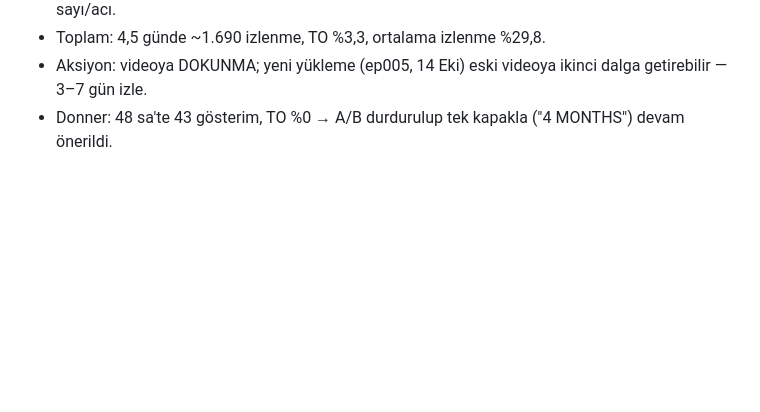
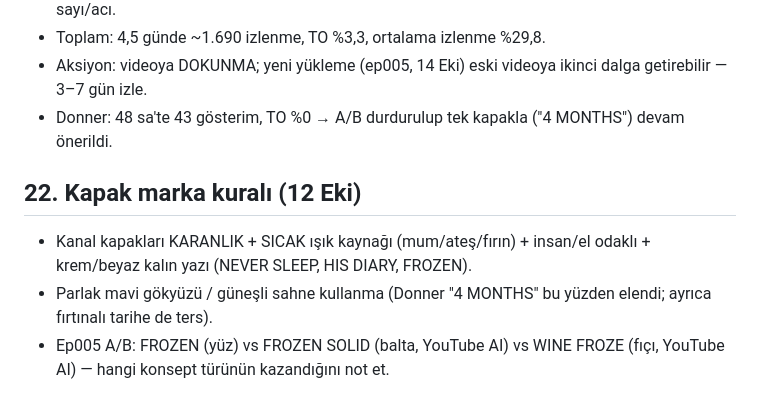
Before and after one commit to duygusalizler-ui/loftik-video-bot, a Markdown page: unfrozen-history/STRATEGY.md, the part around the change. GitHub-like rendering; blank space fills up the shorter version.

Commit message:
STRATEGY: thumbnail brand rule and ep005 A/B setup
Co-Authored-By: Claude Opus 5.5 <noreply@anthropic.com>
Claude-Session: https://claude.ai/code/session_01Y4jj1E33474tqyBGG26E1X

```diff
--- a/unfrozen-history/STRATEGY.md
+++ b/unfrozen-history/STRATEGY.md
@@ -170,3 +170,8 @@ Ders: sonraki konular "bilinen olay + sayı" kalıbına yaslansın; kapakta haya
 - Toplam: 4,5 günde ~1.690 izlenme, TO %3,3, ortalama izlenme %29,8.
 - Aksiyon: videoya DOKUNMA; yeni yükleme (ep005, 14 Eki) eski videoya ikinci dalga getirebilir — 3–7 gün izle.
 - Donner: 48 sa'te 43 gösterim, TO %0 → A/B durdurulup tek kapakla ("4 MONTHS") devam önerildi.
+
+## 22. Kapak marka kuralı (12 Eki)
+- Kanal kapakları KARANLIK + SICAK ışık kaynağı (mum/ateş/fırın) + insan/el odaklı + krem/beyaz kalın yazı (NEVER SLEEP, HIS DIARY, FROZEN).
+- Parlak mavi gökyüzü / güneşli sahne kullanma (Donner "4 MONTHS" bu yüzden elendi; ayrıca fırtınalı tarihe de ters).
+- Ep005 A/B: FROZEN (yüz) vs FROZEN SOLID (balta, YouTube AI) vs WINE FROZE (fıçı, YouTube AI) — hangi konsept türünün kazandığını not et.
```
